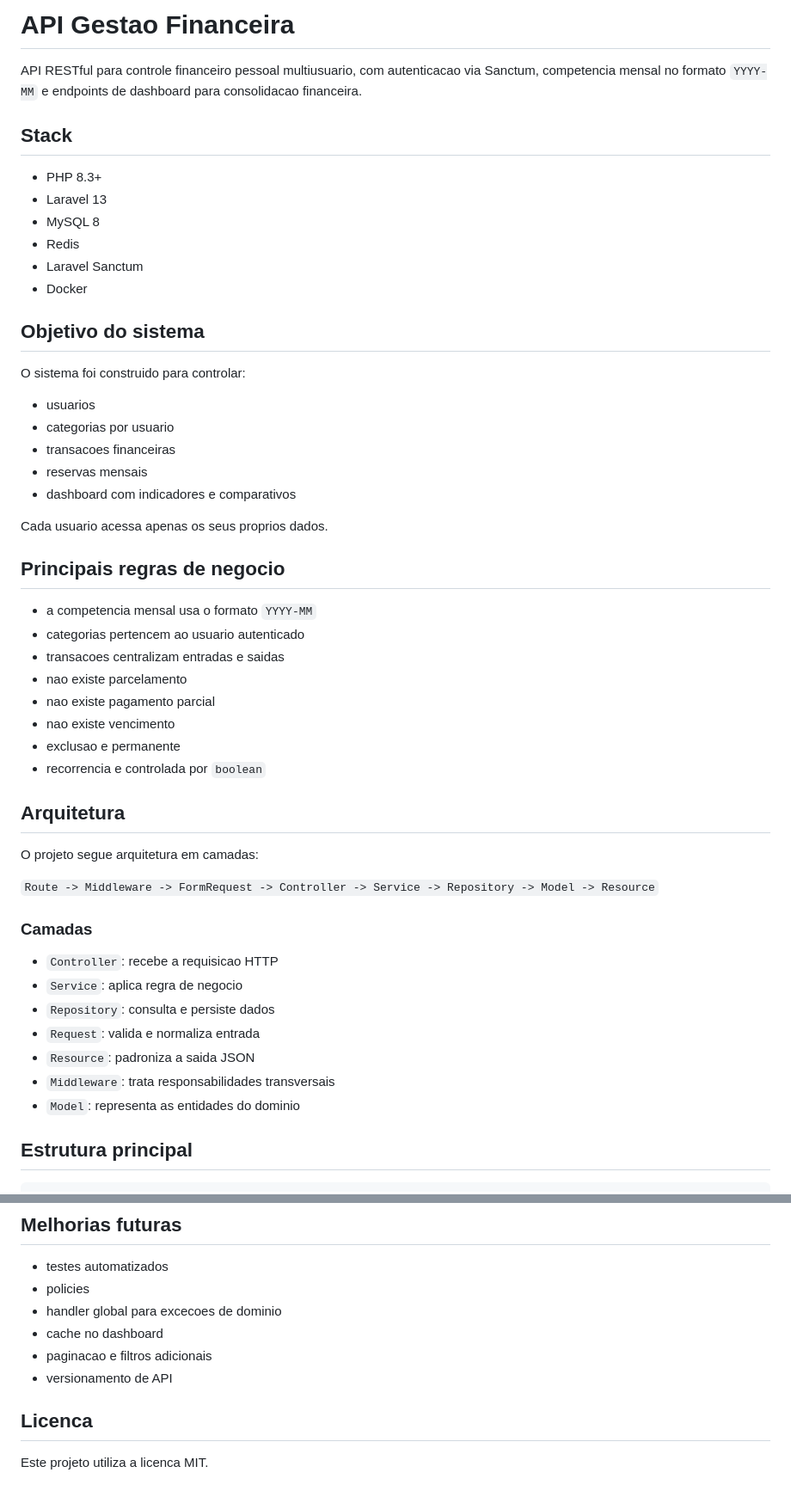
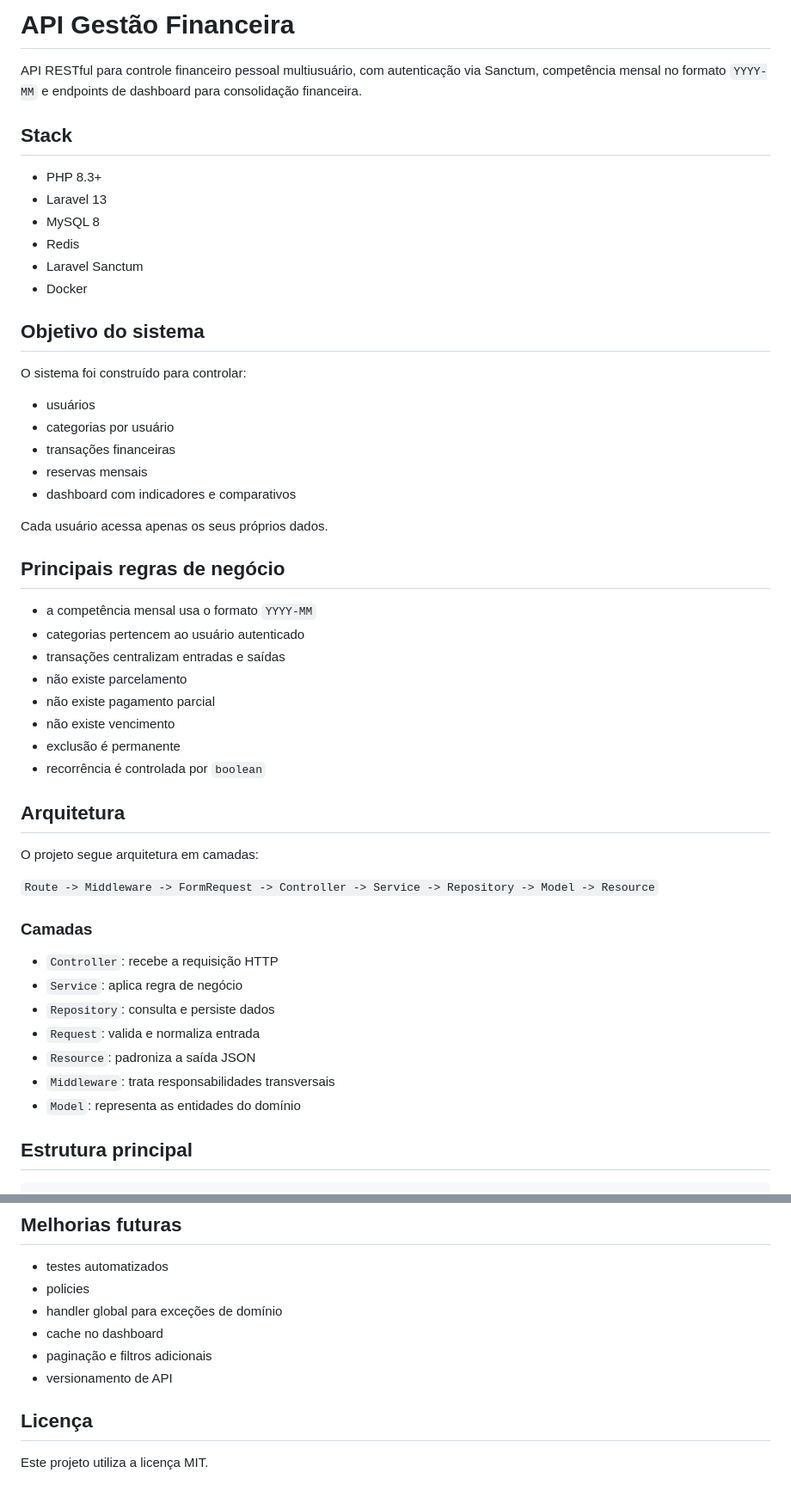
Before and after one commit to nathanjsilva/api-gestao-financeira, a Markdown page: README.md, 2 parts joined by grey strips. Shown at 86% size. Rendered like a GitHub page.

```diff
--- a/README.md
+++ b/README.md
@@ -1,6 +1,6 @@
-# API Gestao Financeira
+# API Gestão Financeira
 
-API RESTful para controle financeiro pessoal multiusuario, com autenticacao via Sanctum, competencia mensal no formato `YYYY-MM` e endpoints de dashboard para consolidacao financeira.
+API RESTful para controle financeiro pessoal multiusuário, com autenticação via Sanctum, competência mensal no formato `YYYY-MM` e endpoints de dashboard para consolidação financeira.
 
 ## Stack
 
@@ -13,26 +13,26 @@ API RESTful para controle financeiro pessoal multiusuario, com autenticacao via
 
 ## Objetivo do sistema
 
-O sistema foi construido para controlar:
+O sistema foi construído para controlar:
 
-- usuarios
-- categorias por usuario
-- transacoes financeiras
+- usuários
+- categorias por usuário
+- transações financeiras
 - reservas mensais
 - dashboard com indicadores e comparativos
 
-Cada usuario acessa apenas os seus proprios dados.
+Cada usuário acessa apenas os seus próprios dados.
 
-## Principais regras de negocio
+## Principais regras de negócio
 
-- a competencia mensal usa o formato `YYYY-MM`
-- categorias pertencem ao usuario autenticado
-- transacoes centralizam entradas e saidas
-- nao existe parcelamento
-- nao existe pagamento parcial
-- nao existe vencimento
-- exclusao e permanente
-- recorrencia e controlada por `boolean`
+- a competência mensal usa o formato `YYYY-MM`
+- categorias pertencem ao usuário autenticado
+- transações centralizam entradas e saídas
+- não existe parcelamento
+- não existe pagamento parcial
+- não existe vencimento
+- exclusão é permanente
+- recorrência é controlada por `boolean`
 
 ## Arquitetura
 
@@ -42,13 +42,13 @@ O projeto segue arquitetura em camadas:
 
 ### Camadas
 
-- `Controller`: recebe a requisicao HTTP
-- `Service`: aplica regra de negocio
+- `Controller`: recebe a requisição HTTP
+- `Service`: aplica regra de negócio
 - `Repository`: consulta e persiste dados
 - `Request`: valida e normaliza entrada
-- `Resource`: padroniza a saida JSON
+- `Resource`: padroniza a saída JSON
 - `Middleware`: trata responsabilidades transversais
-- `Model`: representa as entidades do dominio
+- `Model`: representa as entidades do domínio
 
 ## Estrutura principal
 
@@ -274,11 +274,11 @@ docker compose exec app sh
 
 - testes automatizados
 - policies
-- handler global para excecoes de dominio
+- handler global para exceções de domínio
 - cache no dashboard
-- paginacao e filtros adicionais
+- paginação e filtros adicionais
 - versionamento de API
 
-## Licenca
+## Licença
 
-Este projeto utiliza a licenca MIT.
+Este projeto utiliza a licença MIT.
```
Also changed, not shown: other parts of README.md (+36 -36 lines).
